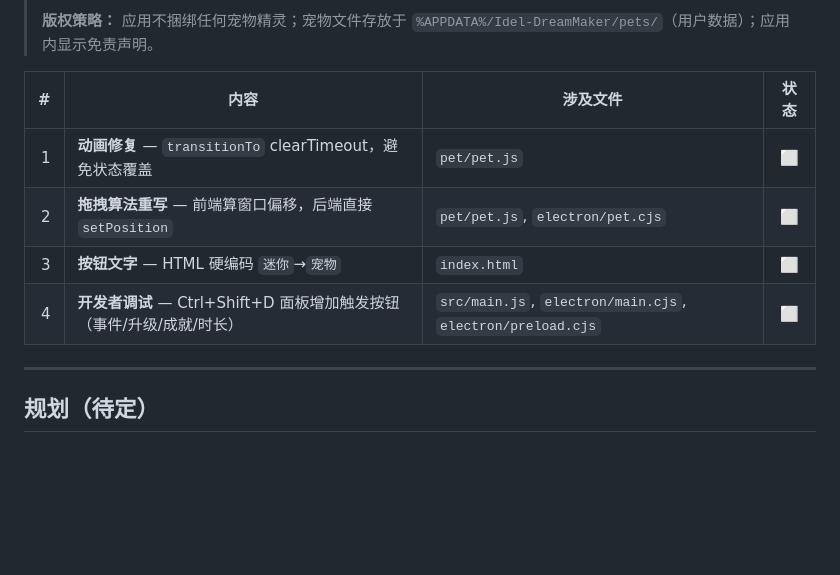
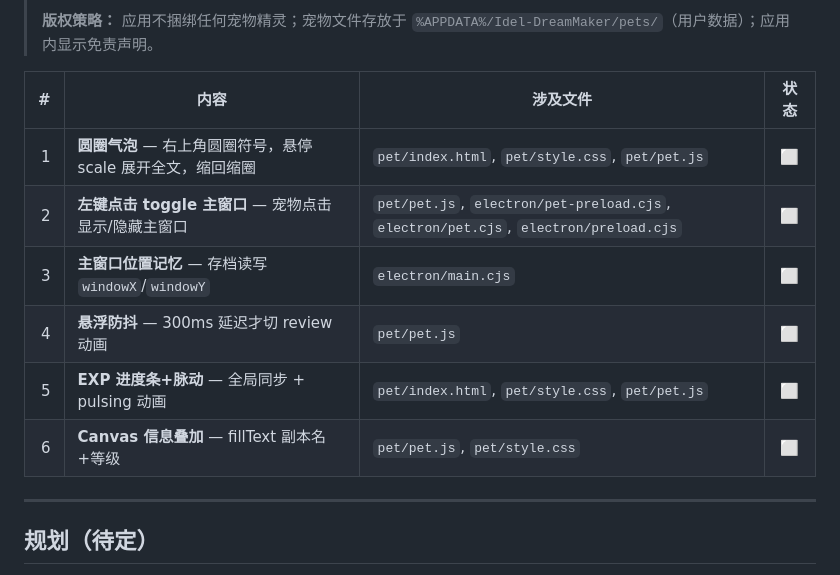
Before and after one commit to sandsand244263/idel-dream-maker, a Markdown page: TASKS.md, the part around the change. Rendered like a GitHub page; blank space fills up the shorter version.

Commit message:
v2.0: 文档对齐——圆圈气泡/左键toggle/位置记忆/进度条

```diff
--- a/TASKS.md
+++ b/TASKS.md
@@ -432,10 +432,12 @@ npx electron-builder   # 打包验证
 
 | # | 内容 | 涉及文件 | 状态 |
 |--:|------|---------|:----:|
-| 1 | **动画修复** — `transitionTo` clearTimeout，避免状态覆盖 | `pet/pet.js` | ⬜ |
-| 2 | **拖拽算法重写** — 前端算窗口偏移，后端直接 `setPosition` | `pet/pet.js`, `electron/pet.cjs` | ⬜ |
-| 3 | **按钮文字** — HTML 硬编码 `迷你`→`宠物` | `index.html` | ⬜ |
-| 4 | **开发者调试** — Ctrl+Shift+D 面板增加触发按钮（事件/升级/成就/时长） | `src/main.js`, `electron/main.cjs`, `electron/preload.cjs` | ⬜ |
+| 1 | **圆圈气泡** — 右上角圆圈符号，悬停 scale 展开全文，缩回缩圈 | `pet/index.html`, `pet/style.css`, `pet/pet.js` | ⬜ |
+| 2 | **左键点击 toggle 主窗口** — 宠物点击显示/隐藏主窗口 | `pet/pet.js`, `electron/pet-preload.cjs`, `electron/pet.cjs`, `electron/preload.cjs` | ⬜ |
+| 3 | **主窗口位置记忆** — 存档读写 `windowX`/`windowY` | `electron/main.cjs` | ⬜ |
+| 4 | **悬浮防抖** — 300ms 延迟才切 review 动画 | `pet/pet.js` | ⬜ |
+| 5 | **EXP 进度条+脉动** — 全局同步 + pulsing 动画 | `pet/index.html`, `pet/style.css`, `pet/pet.js` | ⬜ |
+| 6 | **Canvas 信息叠加** — fillText 副本名+等级 | `pet/pet.js`, `pet/style.css` | ⬜ |
 
 ---
 
```
